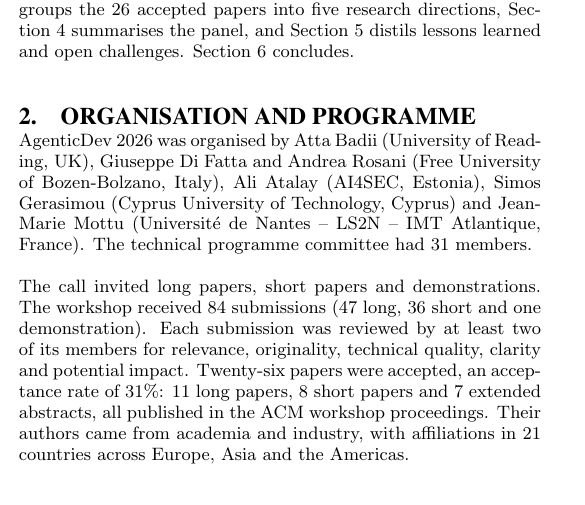
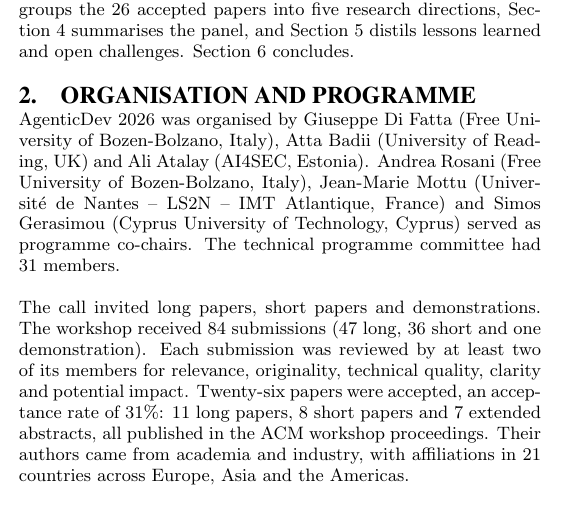
Before and after one commit to difatta/agenticdev2026-sen, a LaTeX paper (main.tex, which reads sections/02-workshop.tex): part of one column of page 1 of 4, cut so that both start at the same text. Compiled offline with pdfLaTeX.

Commit message:
Organisers and programme co-chairs
Co-Authored-By: Claude Opus 5.5 <noreply@anthropic.com>
Claude-Session: https://claude.ai/code/session_01MQAZP7VkME5d3CBonzeDrB

```diff
--- a/sections/02-workshop.tex
+++ b/sections/02-workshop.tex
@@ -1,7 +1,7 @@
 \section{Organisation and Programme}
 \label{sec:workshop}
 
-AgenticDev~2026 was organised by Atta Badii (University of Reading, UK), Giuseppe Di Fatta and Andrea Rosani (Free University of Bozen-Bolzano, Italy), Ali Atalay (AI4SEC, Estonia), Simos Gerasimou (Cyprus University of Technology, Cyprus) and Jean-Marie Mottu (Université de Nantes -- LS2N -- IMT Atlantique, France). The technical programme committee had 31 members.
+AgenticDev~2026 was organised by Giuseppe Di Fatta (Free University of Bozen-Bolzano, Italy), Atta Badii (University of Reading, UK) and Ali Atalay (AI4SEC, Estonia). Andrea Rosani (Free University of Bozen-Bolzano, Italy), Jean-Marie Mottu (Universit\'e de Nantes -- LS2N -- IMT Atlantique, France) and Simos Gerasimou (Cyprus University of Technology, Cyprus) served as programme co-chairs. The technical programme committee had 31 members.
 
 The call invited long papers, short papers and demonstrations. The workshop received 84 submissions (47 long, 36 short and one demonstration). Each submission was reviewed by at least two of its members for relevance, originality, technical quality, clarity and potential impact. Twenty-six papers were accepted, an acceptance rate of 31\%: 11 long papers, 8 short papers and 7 extended abstracts, all published in the ACM workshop proceedings. Their authors came from academia and industry, with affiliations in 21 countries across Europe, Asia and the Americas.
 
```
